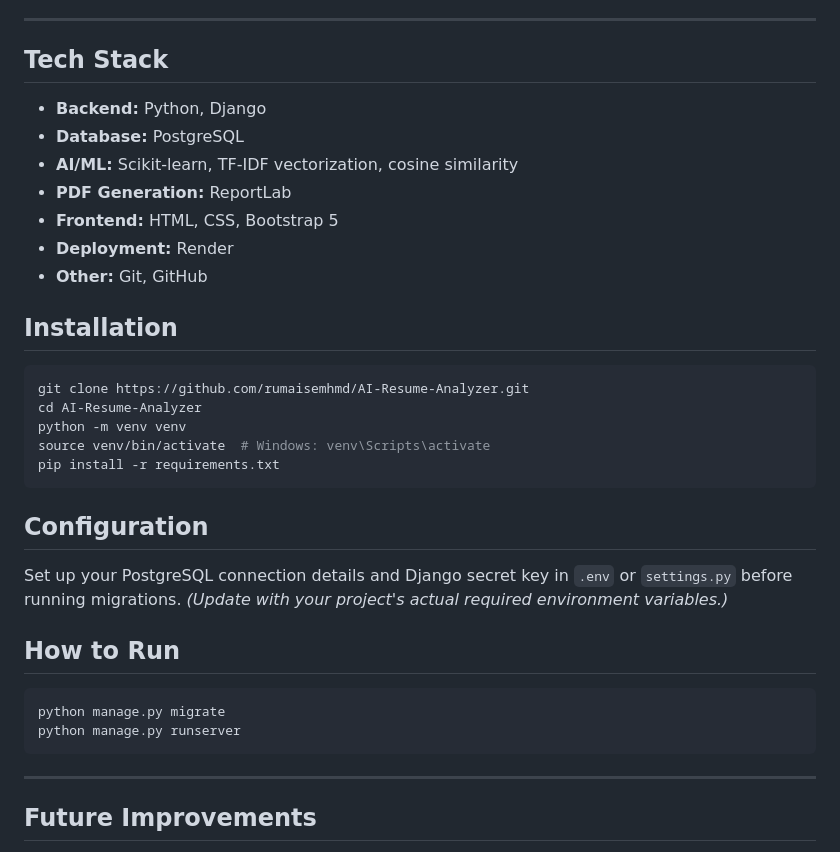
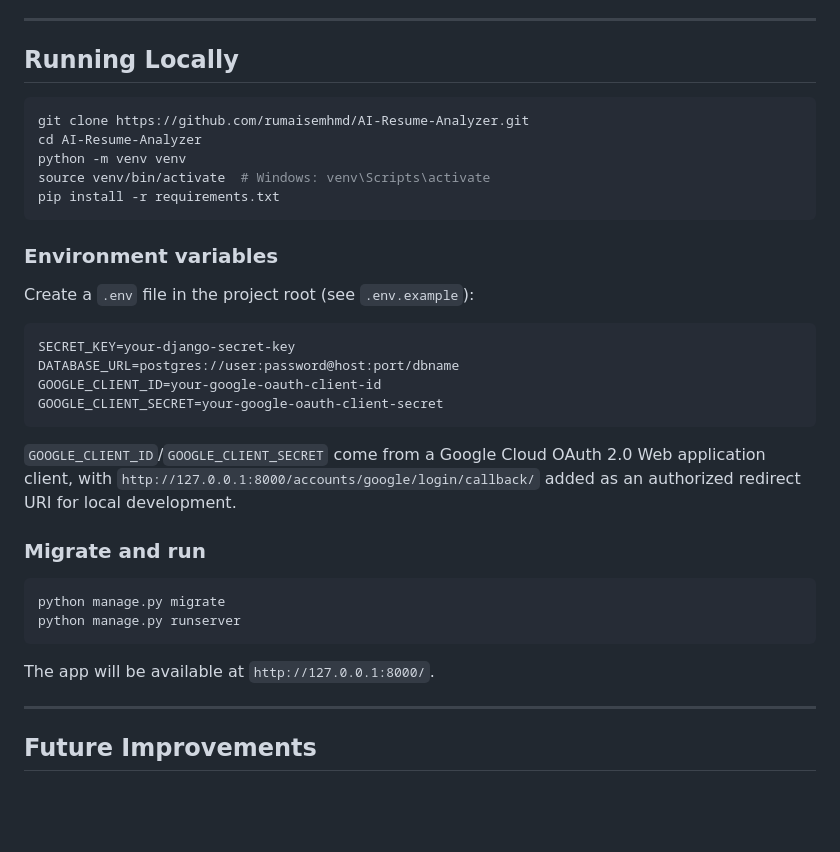
Before and after one commit to rumaisemhmd/AI-Resume-Analyzer, a Markdown page: README.md, the part around one of its changes. GitHub-like rendering; blank space fills up the shorter version.

````diff
--- a/README.md
+++ b/README.md
@@ -55,17 +44,7 @@ TF-IDF is purely frequency-based — it has no semantic understanding. Two resum
 
 ---
 
-## Tech Stack
-
-- **Backend:** Python, Django
-- **Database:** PostgreSQL
-- **AI/ML:** Scikit-learn, TF-IDF vectorization, cosine similarity
-- **PDF Generation:** ReportLab
-- **Frontend:** HTML, CSS, Bootstrap 5
-- **Deployment:** Render
-- **Other:** Git, GitHub
-
-## Installation
+## Running Locally
 
 ```bash
 git clone https://github.com/rumaisemhmd/AI-Resume-Analyzer.git
@@ -75,16 +54,27 @@ source venv/bin/activate  # Windows: venv\Scripts\activate
 pip install -r requirements.txt
 ```
 
-## Configuration
+### Environment variables
 
-Set up your PostgreSQL connection details and Django secret key in `.env` or `settings.py` before running migrations. *(Update with your project's actual required environment variables.)*
+Create a `.env` file in the project root (see `.env.example`):
 
-## How to Run
+```
+SECRET_KEY=your-django-secret-key
+DATABASE_URL=postgres://user:password@host:port/dbname
+GOOGLE_CLIENT_ID=your-google-oauth-client-id
+GOOGLE_CLIENT_SECRET=your-google-oauth-client-secret
+```
+
+`GOOGLE_CLIENT_ID`/`GOOGLE_CLIENT_SECRET` come from a Google Cloud OAuth 2.0 Web application client, with `http://127.0.0.1:8000/accounts/google/login/callback/` added as an authorized redirect URI for local development.
+
+### Migrate and run
 
 ```bash
 python manage.py migrate
 python manage.py runserver
 ```
+
+The app will be available at `http://127.0.0.1:8000/`.
 
 ---
 
````
Also changed, not shown: other parts of README.md (+22 -33 lines).
